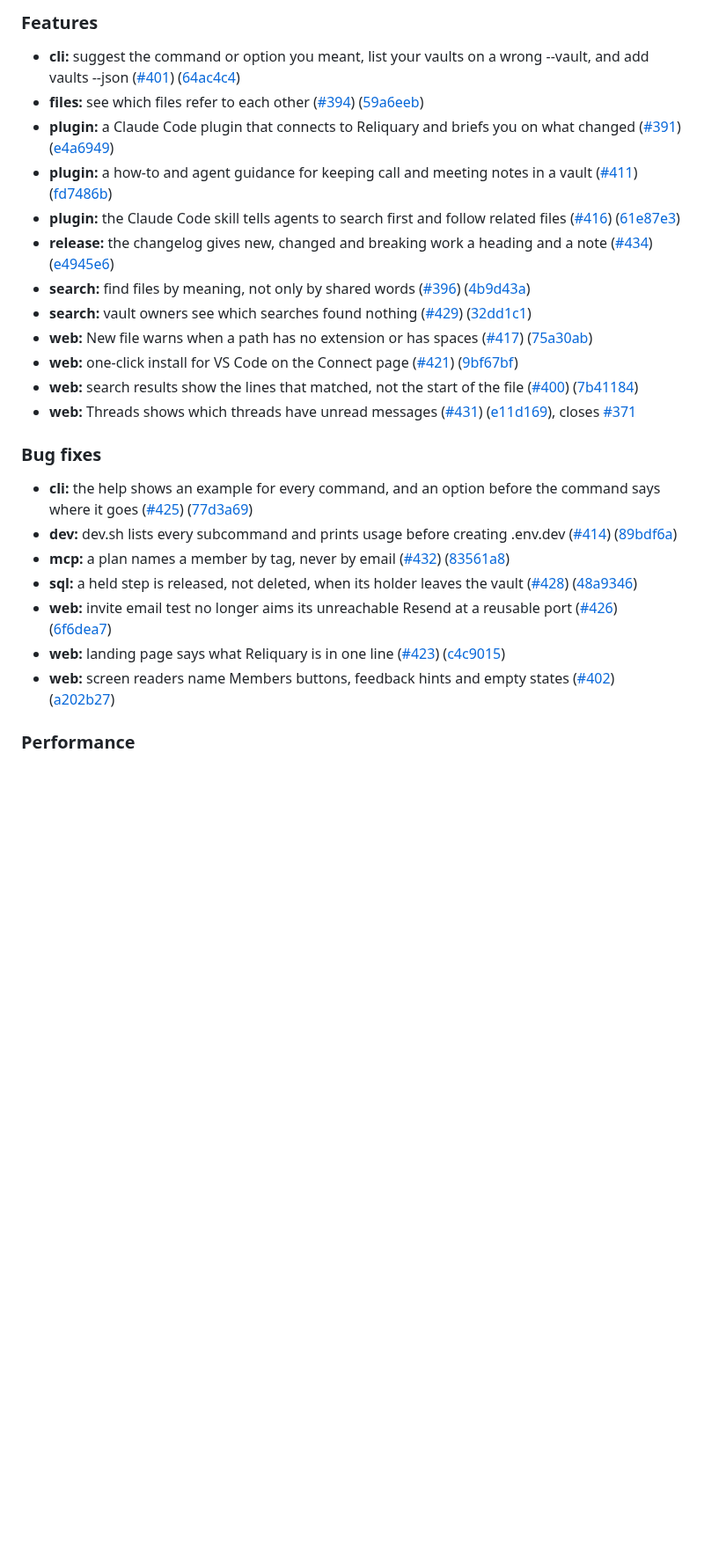
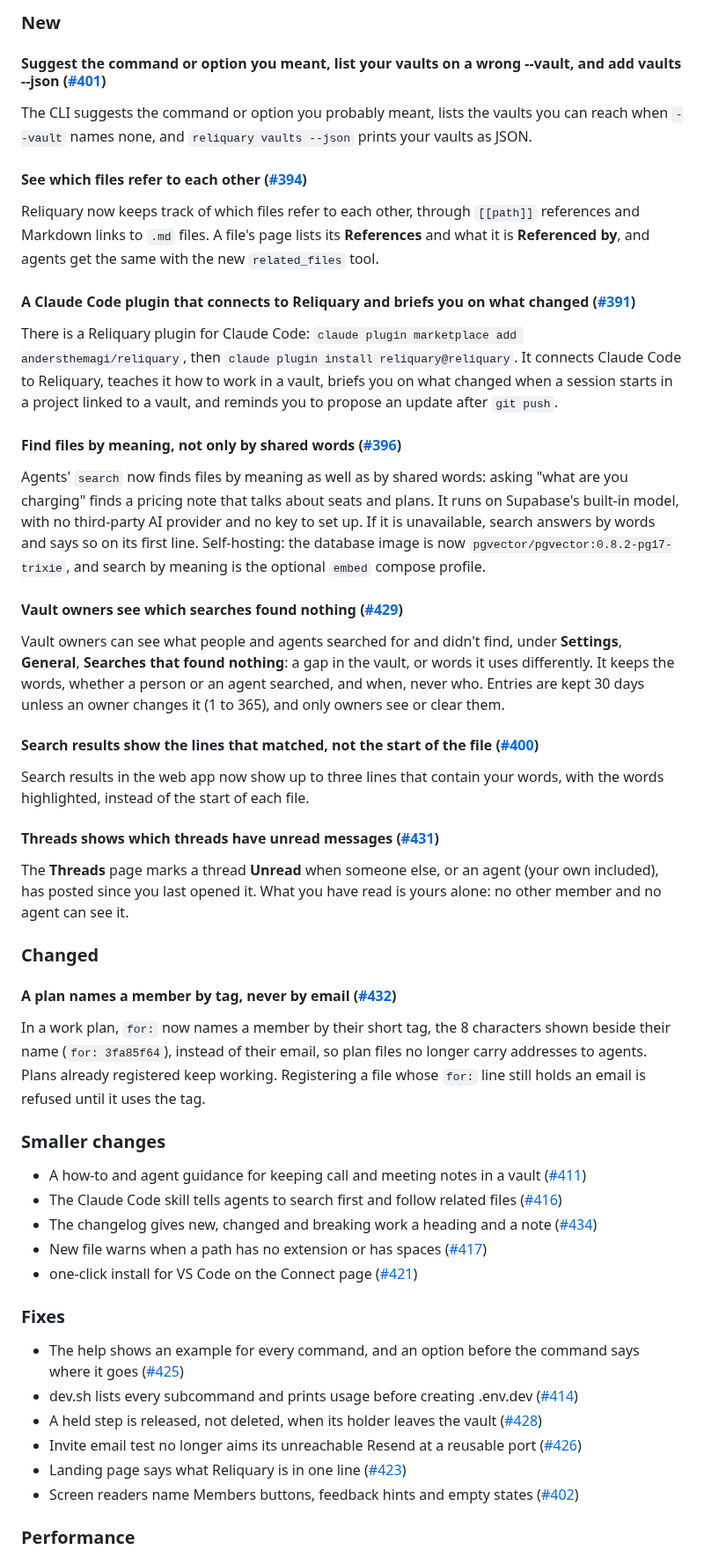
Before and after one commit to andersthemagi/reliquary, a Markdown page: CHANGELOG.md, the part around one of its changes. Shown at 88% size. Rendered like a GitHub page; blank space fills up the shorter version.

Commit message:
chore: the changelog in tiers (web/scripts/changelog-tiers.mjs)

```diff
--- a/CHANGELOG.md
+++ b/CHANGELOG.md
@@ -11,30 +12,56 @@ own changelog: [cli/CHANGELOG.md](cli/CHANGELOG.md).
 
-### Features
+### New
 
-* **cli:** suggest the command or option you meant, list your vaults on a wrong --vault, and add vaults --json ([#401](https://github.com/andersthemagi/reliquary/issues/401)) ([64ac4c4](https://github.com/andersthemagi/reliquary/commit/64ac4c469d008ebffefaf29b19ad4bc5df860899))
-* **files:** see which files refer to each other ([#394](https://github.com/andersthemagi/reliquary/issues/394)) ([59a6eeb](https://github.com/andersthemagi/reliquary/commit/59a6eeb4d3cbc9075c37514a34e97f552c174670))
-* **plugin:** a Claude Code plugin that connects to Reliquary and briefs you on what changed ([#391](https://github.com/andersthemagi/reliquary/issues/391)) ([e4a6949](https://github.com/andersthemagi/reliquary/commit/e4a6949d11e6f90e687c7662c2377a789750b7c2))
-* **plugin:** a how-to and agent guidance for keeping call and meeting notes in a vault ([#411](https://github.com/andersthemagi/reliquary/issues/411)) ([fd7486b](https://github.com/andersthemagi/reliquary/commit/fd7486bc6a49c76d54cf8024f617e49f376d6480))
-* **plugin:** the Claude Code skill tells agents to search first and follow related files ([#416](https://github.com/andersthemagi/reliquary/issues/416)) ([61e87e3](https://github.com/andersthemagi/reliquary/commit/61e87e35841ba363d3d611a897df9e9bbf5dc0f1))
-* **release:** the changelog gives new, changed and breaking work a heading and a note ([#434](https://github.com/andersthemagi/reliquary/issues/434)) ([e4945e6](https://github.com/andersthemagi/reliquary/commit/e4945e69b3c41692faafb6c6a27bf73e95d2707e))
-* **search:** find files by meaning, not only by shared words ([#396](https://github.com/andersthemagi/reliquary/issues/396)) ([4b9d43a](https://github.com/andersthemagi/reliquary/commit/4b9d43a9240752fdb661d5d6a0b3a0b47ca66f98))
-* **search:** vault owners see which searches found nothing ([#429](https://github.com/andersthemagi/reliquary/issues/429)) ([32dd1c1](https://github.com/andersthemagi/reliquary/commit/32dd1c175f6cc7226ed2e8ddf40c6efe7718d29e))
-* **web:** New file warns when a path has no extension or has spaces ([#417](https://github.com/andersthemagi/reliquary/issues/417)) ([75a30ab](https://github.com/andersthemagi/reliquary/commit/75a30abf4747d0a7453ecc776e03e6079e0e4517))
-* **web:** one-click install for VS Code on the Connect page ([#421](https://github.com/andersthemagi/reliquary/issues/421)) ([9bf67bf](https://github.com/andersthemagi/reliquary/commit/9bf67bf0c85ebaf73a166757f97026494dabbb7c))
-* **web:** search results show the lines that matched, not the start of the file ([#400](https://github.com/andersthemagi/reliquary/issues/400)) ([7b41184](https://github.com/andersthemagi/reliquary/commit/7b411849e0f122a054b452c1a3a65897b553d04a))
-* **web:** Threads shows which threads have unread messages ([#431](https://github.com/andersthemagi/reliquary/issues/431)) ([e11d169](https://github.com/andersthemagi/reliquary/commit/e11d169c62e566df91858169de560268e0f36ebc)), closes [#371](https://github.com/andersthemagi/reliquary/issues/371)
+#### Suggest the command or option you meant, list your vaults on a wrong --vault, and add vaults --json ([#401](https://github.com/andersthemagi/reliquary/issues/401))
 
+The CLI suggests the command or option you probably meant, lists the vaults you can reach when `--vault` names none, and `reliquary vaults --json` prints your vaults as JSON.
 
-### Bug fixes
+#### See which files refer to each other ([#394](https://github.com/andersthemagi/reliquary/issues/394))
 
-* **cli:** the help shows an example for every command, and an option before the command says where it goes ([#425](https://github.com/andersthemagi/reliquary/issues/425)) ([77d3a69](https://github.com/andersthemagi/reliquary/commit/77d3a697065462b4b640bc5acb02757a7423bf6a))
-* **dev:** dev.sh lists every subcommand and prints usage before creating .env.dev ([#414](https://github.com/andersthemagi/reliquary/issues/414)) ([89bdf6a](https://github.com/andersthemagi/reliquary/commit/89bdf6afaa3c9676145f4b64a5eead9deb62095c))
-* **mcp:** a plan names a member by tag, never by email ([#432](https://github.com/andersthemagi/reliquary/issues/432)) ([83561a8](https://github.com/andersthemagi/reliquary/commit/83561a81e9122b8695cf37d631e5b822823a09b2))
-* **sql:** a held step is released, not deleted, when its holder leaves the vault ([#428](https://github.com/andersthemagi/reliquary/issues/428)) ([48a9346](https://github.com/andersthemagi/reliquary/commit/48a93460ac5862b584f999601ba24647e898518d))
-* **web:** invite email test no longer aims its unreachable Resend at a reusable port ([#426](https://github.com/andersthemagi/reliquary/issues/426)) ([6f6dea7](https://github.com/andersthemagi/reliquary/commit/6f6dea7fc71a327f370cd09cf6781be1f66f6b45))
-* **web:** landing page says what Reliquary is in one line ([#423](https://github.com/andersthemagi/reliquary/issues/423)) ([c4c9015](https://github.com/andersthemagi/reliquary/commit/c4c9015681b9839cc39aabe3f39249733662dadb))
-* **web:** screen readers name Members buttons, feedback hints and empty states ([#402](https://github.com/andersthemagi/reliquary/issues/402)) ([a202b27](https://github.com/andersthemagi/reliquary/commit/a202b27bd6a668b649b1465b70bb4085ff4ee2d6))
+Reliquary now keeps track of which files refer to each other, through `[[path]]` references and Markdown links to `.md` files. A file's page lists its **References** and what it is **Referenced by**, and agents get the same with the new `related_files` tool.
 
+#### A Claude Code plugin that connects to Reliquary and briefs you on what changed ([#391](https://github.com/andersthemagi/reliquary/issues/391))
+
+There is a Reliquary plugin for Claude Code: `claude plugin marketplace add andersthemagi/reliquary`, then `claude plugin install reliquary@reliquary`. It connects Claude Code to Reliquary, teaches it how to work in a vault, briefs you on what changed when a session starts in a project linked to a vault, and reminds you to propose an update after `git push`.
+
+#### Find files by meaning, not only by shared words ([#396](https://github.com/andersthemagi/reliquary/issues/396))
+
+Agents' `search` now finds files by meaning as well as by shared words: asking "what are you charging" finds a pricing note that talks about seats and plans. It runs on Supabase's built-in model, with no third-party AI provider and no key to set up. If it is unavailable, search answers by words and says so on its first line. Self-hosting: the database image is now `pgvector/pgvector:0.8.2-pg17-trixie`, and search by meaning is the optional `embed` compose profile.
+
+#### Vault owners see which searches found nothing ([#429](https://github.com/andersthemagi/reliquary/issues/429))
+
+Vault owners can see what people and agents searched for and didn't find, under **Settings**, **General**, **Searches that found nothing**: a gap in the vault, or words it uses differently. It keeps the words, whether a person or an agent searched, and when, never who. Entries are kept 30 days unless an owner changes it (1 to 365), and only owners see or clear them.
+
+#### Search results show the lines that matched, not the start of the file ([#400](https://github.com/andersthemagi/reliquary/issues/400))
+
+Search results in the web app now show up to three lines that contain your words, with the words highlighted, instead of the start of each file.
+
+#### Threads shows which threads have unread messages ([#431](https://github.com/andersthemagi/reliquary/issues/431))
+
+The **Threads** page marks a thread **Unread** when someone else, or an agent (your own included), has posted since you last opened it. What you have read is yours alone: no other member and no agent can see it.
+
+### Changed
+
+#### A plan names a member by tag, never by email ([#432](https://github.com/andersthemagi/reliquary/issues/432))
+
+In a work plan, `for:` now names a member by their short tag, the 8 characters shown beside their name (`for: 3fa85f64`), instead of their email, so plan files no longer carry addresses to agents. Plans already registered keep working. Registering a file whose `for:` line still holds an email is refused until it uses the tag.
+
+### Smaller changes
+
+- A how-to and agent guidance for keeping call and meeting notes in a vault ([#411](https://github.com/andersthemagi/reliquary/issues/411))
+- The Claude Code skill tells agents to search first and follow related files ([#416](https://github.com/andersthemagi/reliquary/issues/416))
+- The changelog gives new, changed and breaking work a heading and a note ([#434](https://github.com/andersthemagi/reliquary/issues/434))
+- New file warns when a path has no extension or has spaces ([#417](https://github.com/andersthemagi/reliquary/issues/417))
+- one-click install for VS Code on the Connect page ([#421](https://github.com/andersthemagi/reliquary/issues/421))
+
+### Fixes
+
+- The help shows an example for every command, and an option before the command says where it goes ([#425](https://github.com/andersthemagi/reliquary/issues/425))
+- dev.sh lists every subcommand and prints usage before creating .env.dev ([#414](https://github.com/andersthemagi/reliquary/issues/414))
+- A held step is released, not deleted, when its holder leaves the vault ([#428](https://github.com/andersthemagi/reliquary/issues/428))
+- Invite email test no longer aims its unreachable Resend at a reusable port ([#426](https://github.com/andersthemagi/reliquary/issues/426))
+- Landing page says what Reliquary is in one line ([#423](https://github.com/andersthemagi/reliquary/issues/423))
+- Screen readers name Members buttons, feedback hints and empty states ([#402](https://github.com/andersthemagi/reliquary/issues/402))
 
 ### Performance
 
```
Also changed, not shown: other parts of CHANGELOG.md (+2 -1 lines).
